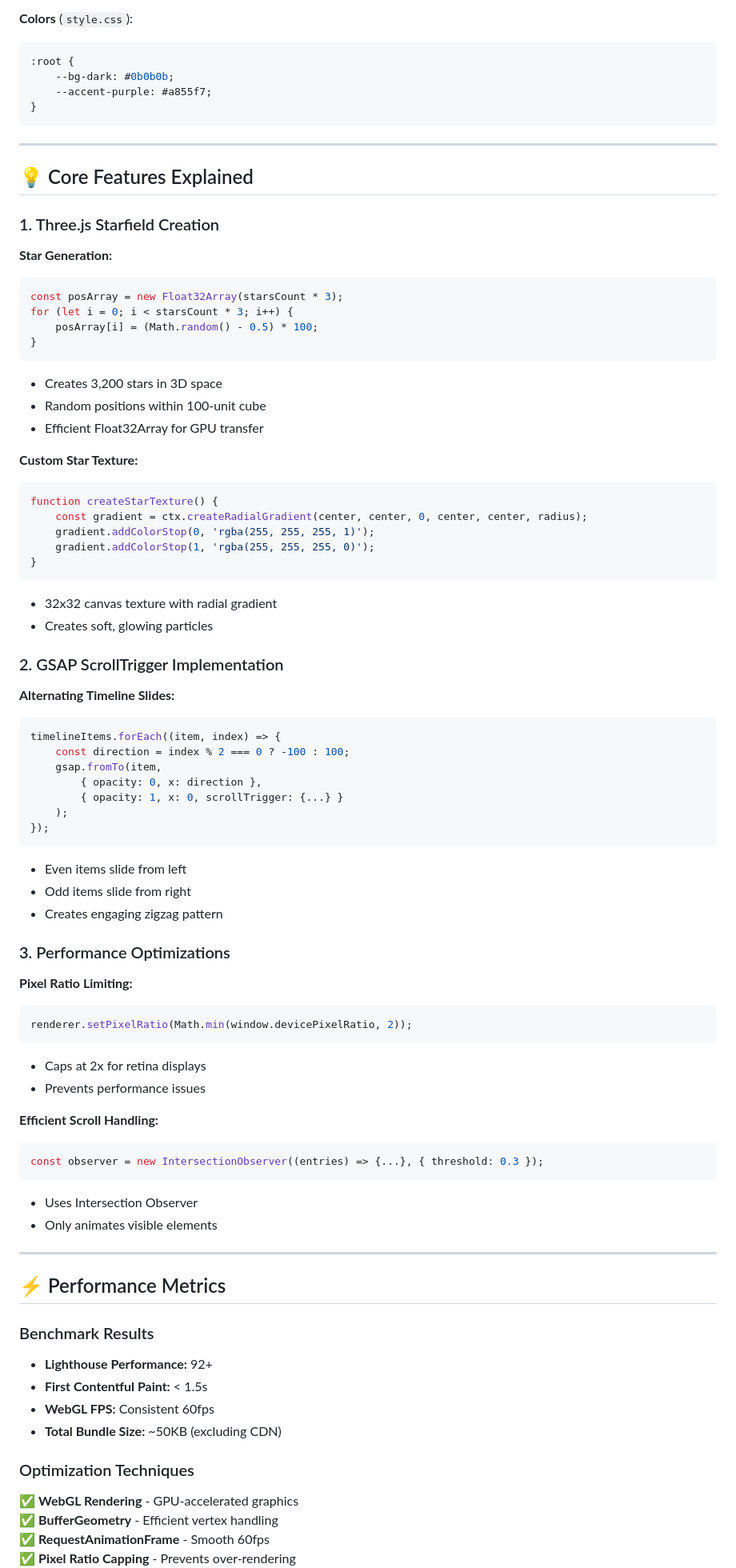
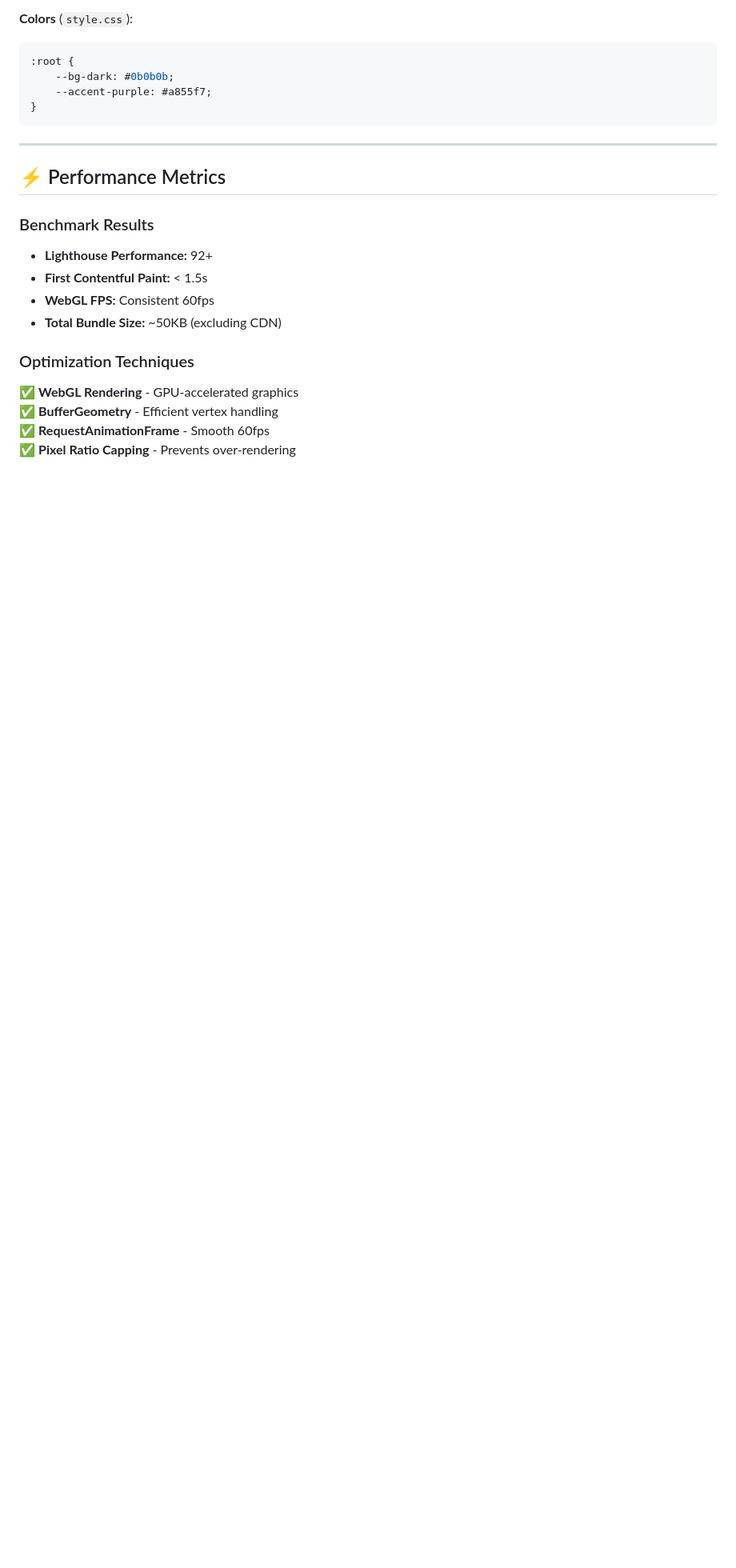
Before and after one commit to arshbibhaw/DevHQ-Personal-Portfolio-Website, a Markdown page: README.md, the part around one of its changes. Shown at 80% size. Rendered like a GitHub page; blank space fills up the shorter version.

````diff
--- a/README.md
+++ b/README.md
@@ -155,66 +143,6 @@ const words = ["DEVELOPER", "DESIGNER", "PROGRAMMER", "WRITER", "CODER"];
 
 ---
 
-## 💡 Core Features Explained
-
-### 1. Three.js Starfield Creation
-
-**Star Generation:**
-```javascript
-const posArray = new Float32Array(starsCount * 3);
-for (let i = 0; i < starsCount * 3; i++) {
-    posArray[i] = (Math.random() - 0.5) * 100;
-}
-```
-- Creates 3,200 stars in 3D space
-- Random positions within 100-unit cube
-- Efficient Float32Array for GPU transfer
-
-**Custom Star Texture:**
-```javascript
-function createStarTexture() {
-    const gradient = ctx.createRadialGradient(center, center, 0, center, center, radius);
-    gradient.addColorStop(0, 'rgba(255, 255, 255, 1)');
-    gradient.addColorStop(1, 'rgba(255, 255, 255, 0)');
-}
-```
-- 32x32 canvas texture with radial gradient
-- Creates soft, glowing particles
-
-### 2. GSAP ScrollTrigger Implementation
-
-**Alternating Timeline Slides:**
-```javascript
-timelineItems.forEach((item, index) => {
-    const direction = index % 2 === 0 ? -100 : 100;
-    gsap.fromTo(item,
-        { opacity: 0, x: direction },
-        { opacity: 1, x: 0, scrollTrigger: {...} }
-    );
-});
-```
-- Even items slide from left
-- Odd items slide from right
-- Creates engaging zigzag pattern
-
-### 3. Performance Optimizations
-
-**Pixel Ratio Limiting:**
-```javascript
-renderer.setPixelRatio(Math.min(window.devicePixelRatio, 2));
-```
-- Caps at 2x for retina displays
-- Prevents performance issues
-
-**Efficient Scroll Handling:**
-```javascript
-const observer = new IntersectionObserver((entries) => {...}, { threshold: 0.3 });
-```
-- Uses Intersection Observer
-- Only animates visible elements
-
----
-
 ## ⚡ Performance Metrics
 
 ### Benchmark Results
````
Also changed, not shown: other parts of README.md (+41 -78 lines).
